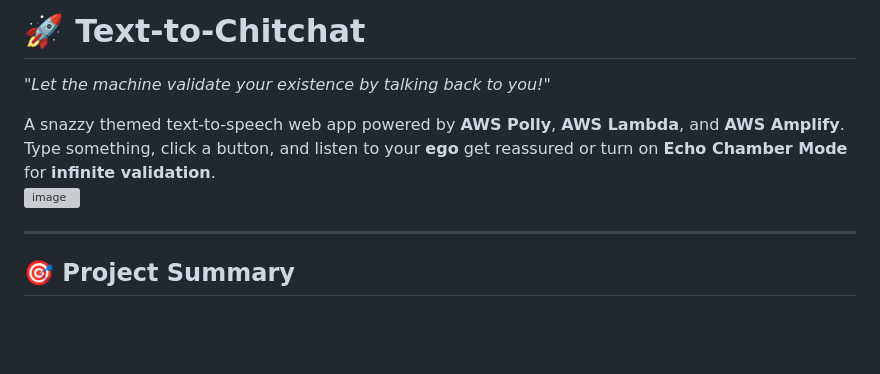
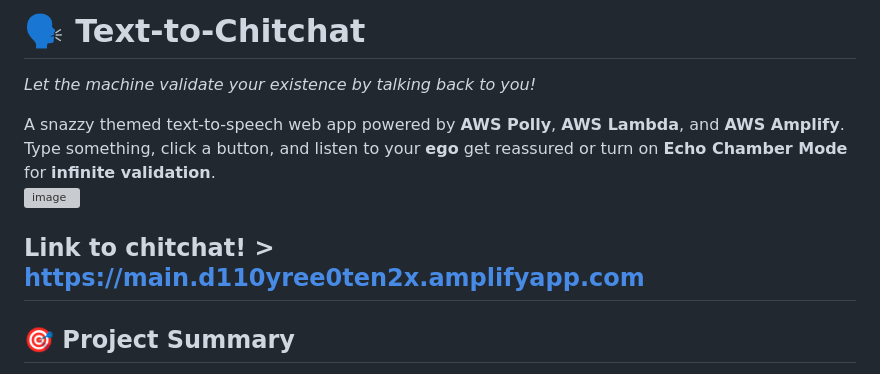
Before and after one commit to PinnerSinner/Polly-TTS-Website, a Markdown page: README.md, the part around the change. GitHub-like rendering; blank space fills up the shorter version; grey boxes are pictures that could not be loaded.

```diff
--- a/README.md
+++ b/README.md
@@ -1,10 +1,11 @@
-# 🚀 Text-to-Chitchat
-*"Let the machine validate your existence by talking back to you!"*
+# 🗣️ Text-to-Chitchat
+*Let the machine validate your existence by talking back to you!*
 
 A snazzy themed text-to-speech web app powered by **AWS Polly**, **AWS Lambda**, and **AWS Amplify**.
 Type something, click a button, and listen to your **ego** get reassured or turn on **Echo Chamber Mode** for **infinite validation**.
 ![image](https://github.com/user-attachments/assets/174fa6fc-bef7-40b9-a80d-fdcbc1c1d7bb)
 
+Link to chitchat! > https://main.d110yree0ten2x.amplifyapp.com
 ---
 
 ## 🎯 Project Summary
```
